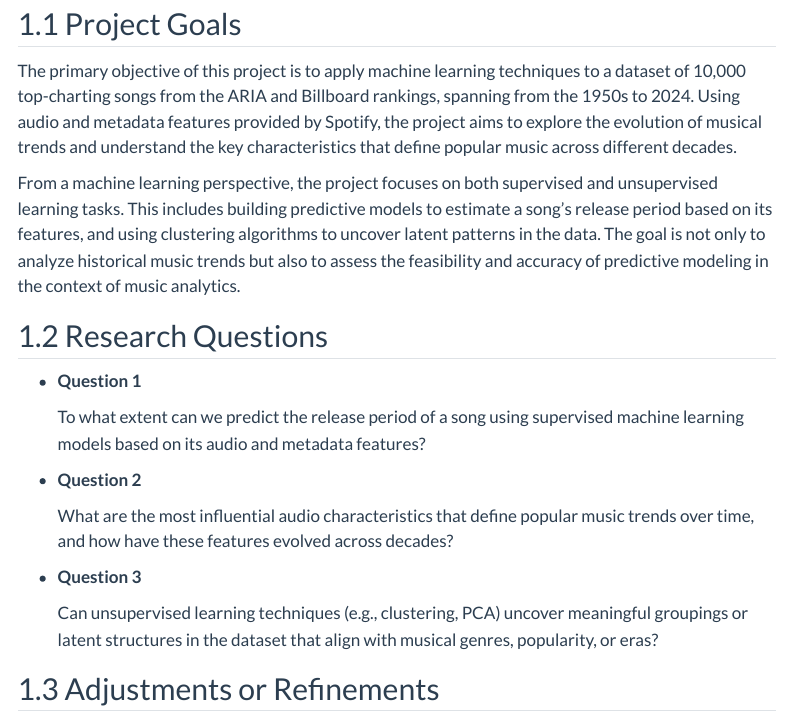
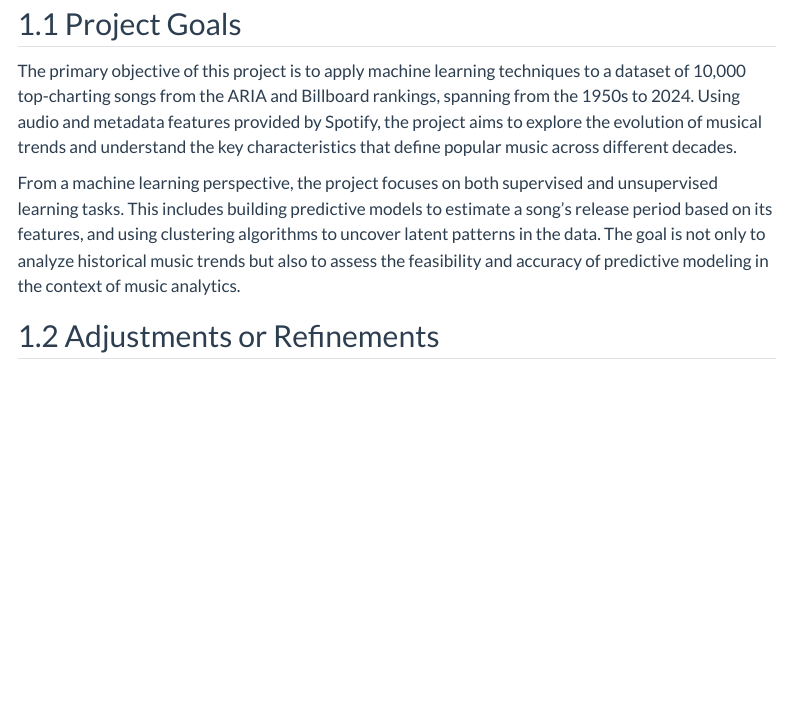
Before and after one commit to Elwin-Freudiger/MLBA_music, a Quarto document (r_scripts/Spotify_presentation.qmd): the page in a window 1100 px wide, from 360 px down. Rendered offline with R 4.5, knitr and Pandoc in place of Quarto, with nearby package versions; some code elsewhere in the file could not run offline; menus at the side of the page are left out.

Commit message:
cancelled research questions

```diff
--- a/r_scripts/Spotify_presentation.qmd
+++ b/r_scripts/Spotify_presentation.qmd
@@ -77,20 +77,6 @@ spotify <- read_csv("top_10000_1950-now.csv")
 The primary objective of this project is to apply machine learning techniques to a dataset of 10,000 top-charting songs from the ARIA and Billboard rankings, spanning from the 1950s to 2024. Using audio and metadata features provided by Spotify, the project aims to explore the evolution of musical trends and understand the key characteristics that define popular music across different decades.
 
 From a machine learning perspective, the project focuses on both supervised and unsupervised learning tasks. This includes building predictive models to estimate a song’s release period based on its features, and using clustering algorithms to uncover latent patterns in the data. The goal is not only to analyze historical music trends but also to assess the feasibility and accuracy of predictive modeling in the context of music analytics.
-
-## Research Questions
-
--   **Question 1**
-
-    To what extent can we predict the release period of a song using supervised machine learning models based on its audio and metadata features?
-
--   **Question 2**
-
-    What are the most influential audio characteristics that define popular music trends over time, and how have these features evolved across decades?
-
--   **Question 3**
-
-    Can unsupervised learning techniques (e.g., clustering, PCA) uncover meaningful groupings or latent structures in the dataset that align with musical genres, popularity, or eras?
 
 ## Adjustments or Refinements
 
```
Also changed, not shown: 1 other file.
